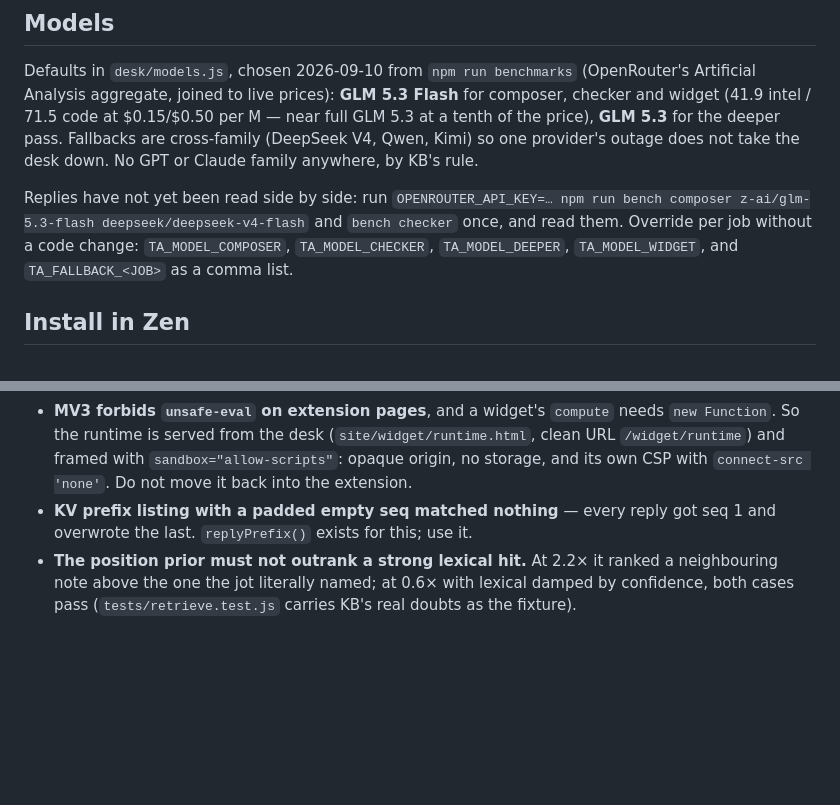
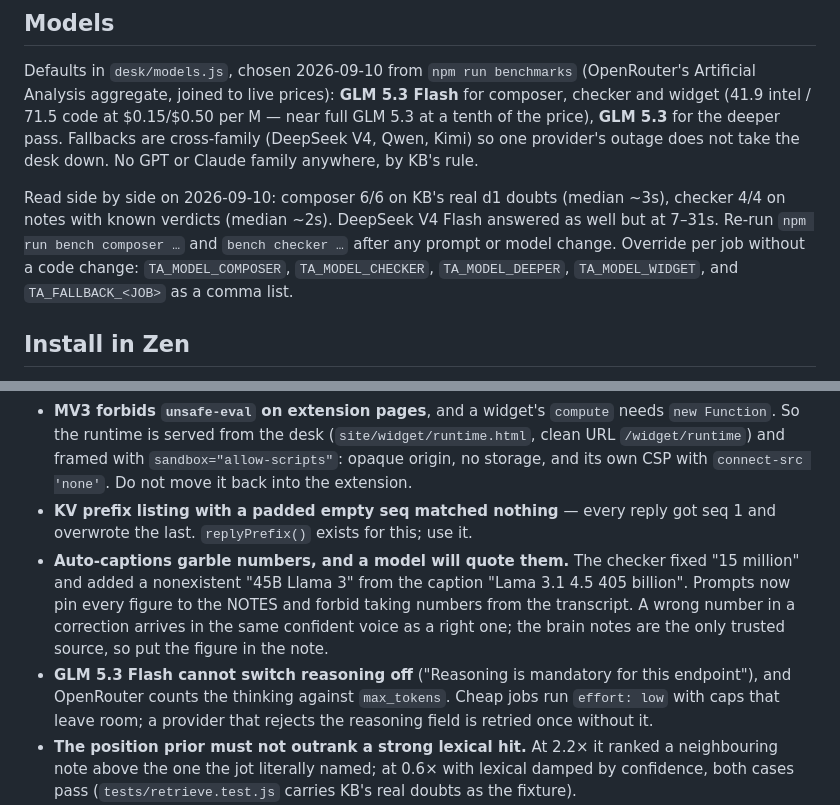
Before and after one commit to kaushikb9/margin, a Markdown page: AGENTS.md, 2 parts joined by grey strips. Drawn GitHub-style; blank space fills up the shorter version.

Commit message:
AGENTS: bench results and two more learned-the-hard-way entries
Co-Authored-By: Claude Opus 5 <noreply@anthropic.com>

```diff
--- a/AGENTS.md
+++ b/AGENTS.md
@@ -108,9 +108,10 @@ for the deeper pass. Fallbacks are cross-family (DeepSeek V4, Qwen, Kimi) so
 one provider's outage does not take the desk down. No GPT or Claude family
 anywhere, by KB's rule.
 
-Replies have not yet been read side by side: run
-`OPENROUTER_API_KEY=… npm run bench composer z-ai/glm-5.3-flash deepseek/deepseek-v4-flash`
-and `bench checker` once, and read them. Override per job without a code
+Read side by side on 2026-09-10: composer 6/6 on KB's real d1 doubts (median
+~3s), checker 4/4 on notes with known verdicts (median ~2s). DeepSeek V4
+Flash answered as well but at 7–31s. Re-run `npm run bench composer …` and
+`bench checker …` after any prompt or model change. Override per job without a code
 change: `TA_MODEL_COMPOSER`, `TA_MODEL_CHECKER`, `TA_MODEL_DEEPER`,
 `TA_MODEL_WIDGET`, and `TA_FALLBACK_<JOB>` as a comma list.
 
@@ -181,6 +182,16 @@ Without `OPENROUTER_API_KEY` the desk runs the mock model and says so in
   `connect-src 'none'`. Do not move it back into the extension.
 - **KV prefix listing with a padded empty seq matched nothing** — every reply
   got seq 1 and overwrote the last. `replyPrefix()` exists for this; use it.
+- **Auto-captions garble numbers, and a model will quote them.** The checker
+  fixed "15 million" and added a nonexistent "45B Llama 3" from the caption
+  "Lama 3.1 4.5 405 billion". Prompts now pin every figure to the NOTES and
+  forbid taking numbers from the transcript. A wrong number in a correction
+  arrives in the same confident voice as a right one; the brain notes are the
+  only trusted source, so put the figure in the note.
+- **GLM 5.3 Flash cannot switch reasoning off** ("Reasoning is mandatory for
+  this endpoint"), and OpenRouter counts the thinking against `max_tokens`.
+  Cheap jobs run `effort: low` with caps that leave room; a provider that
+  rejects the reasoning field is retried once without it.
 - **The position prior must not outrank a strong lexical hit.** At 2.2× it
   ranked a neighbouring note above the one the jot literally named; at 0.6×
   with lexical damped by confidence, both cases pass (`tests/retrieve.test.js`
```
